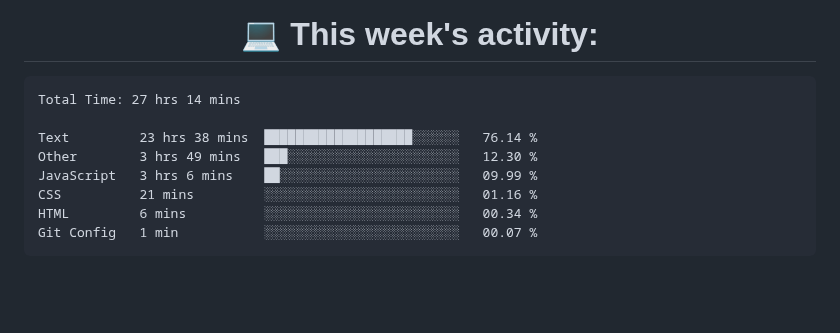
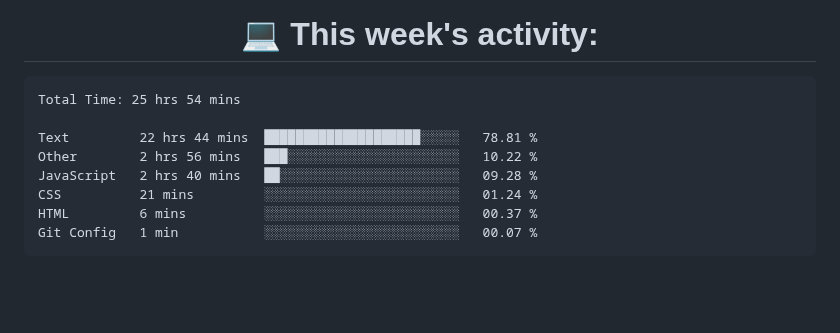
Before and after one commit to nothingnothings/nothingnothings, a Markdown page: README.md, the part around the change. Rendered like a GitHub page.

Commit message:
Updated waka-readme graph with new metrics

````diff
--- a/README.md
+++ b/README.md
@@ -141,13 +141,13 @@
 <!--START_SECTION:waka-->
 
 ```txt
-Total Time: 27 hrs 14 mins
+Total Time: 25 hrs 54 mins
 
-Text         23 hrs 38 mins  ███████████████████░░░░░░   76.14 %
-Other        3 hrs 49 mins   ███░░░░░░░░░░░░░░░░░░░░░░   12.30 %
-JavaScript   3 hrs 6 mins    ██░░░░░░░░░░░░░░░░░░░░░░░   09.99 %
-CSS          21 mins         ░░░░░░░░░░░░░░░░░░░░░░░░░   01.16 %
-HTML         6 mins          ░░░░░░░░░░░░░░░░░░░░░░░░░   00.34 %
+Text         22 hrs 44 mins  ████████████████████░░░░░   78.81 %
+Other        2 hrs 56 mins   ███░░░░░░░░░░░░░░░░░░░░░░   10.22 %
+JavaScript   2 hrs 40 mins   ██░░░░░░░░░░░░░░░░░░░░░░░   09.28 %
+CSS          21 mins         ░░░░░░░░░░░░░░░░░░░░░░░░░   01.24 %
+HTML         6 mins          ░░░░░░░░░░░░░░░░░░░░░░░░░   00.37 %
 Git Config   1 min           ░░░░░░░░░░░░░░░░░░░░░░░░░   00.07 %
 ```
 
````
